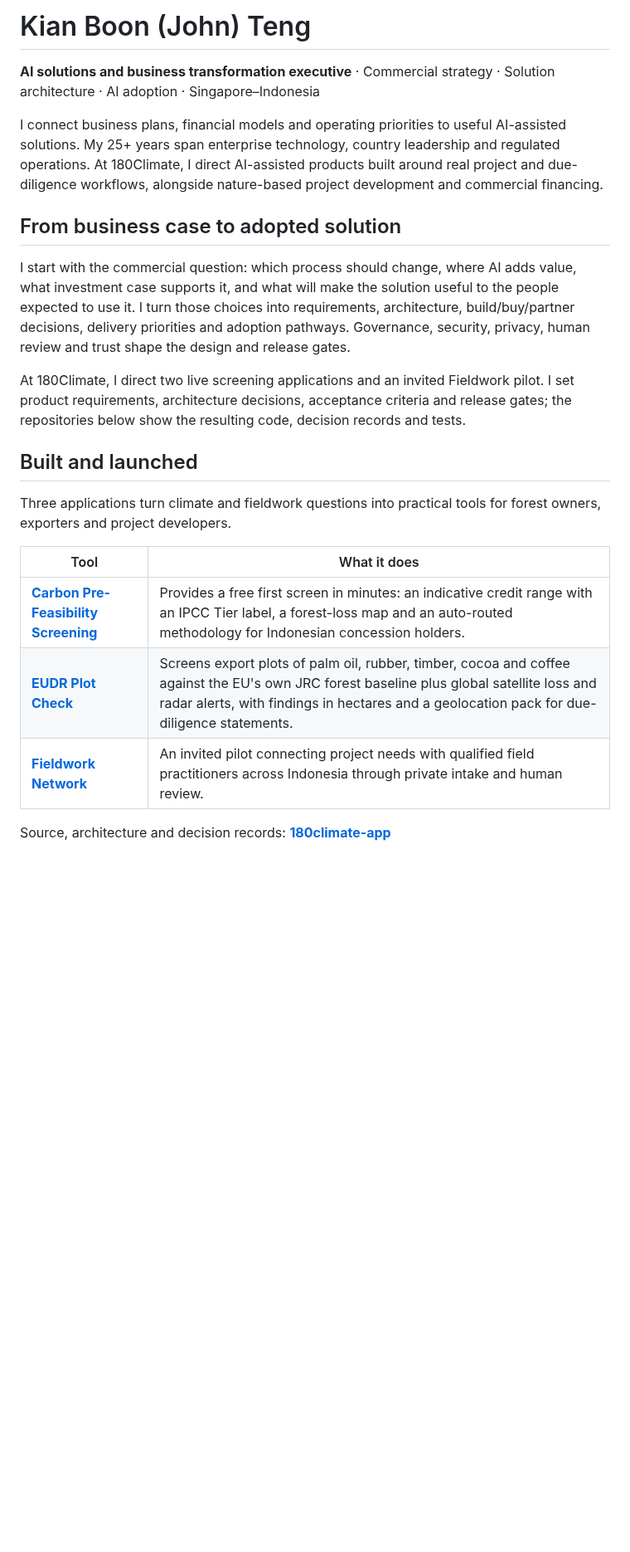
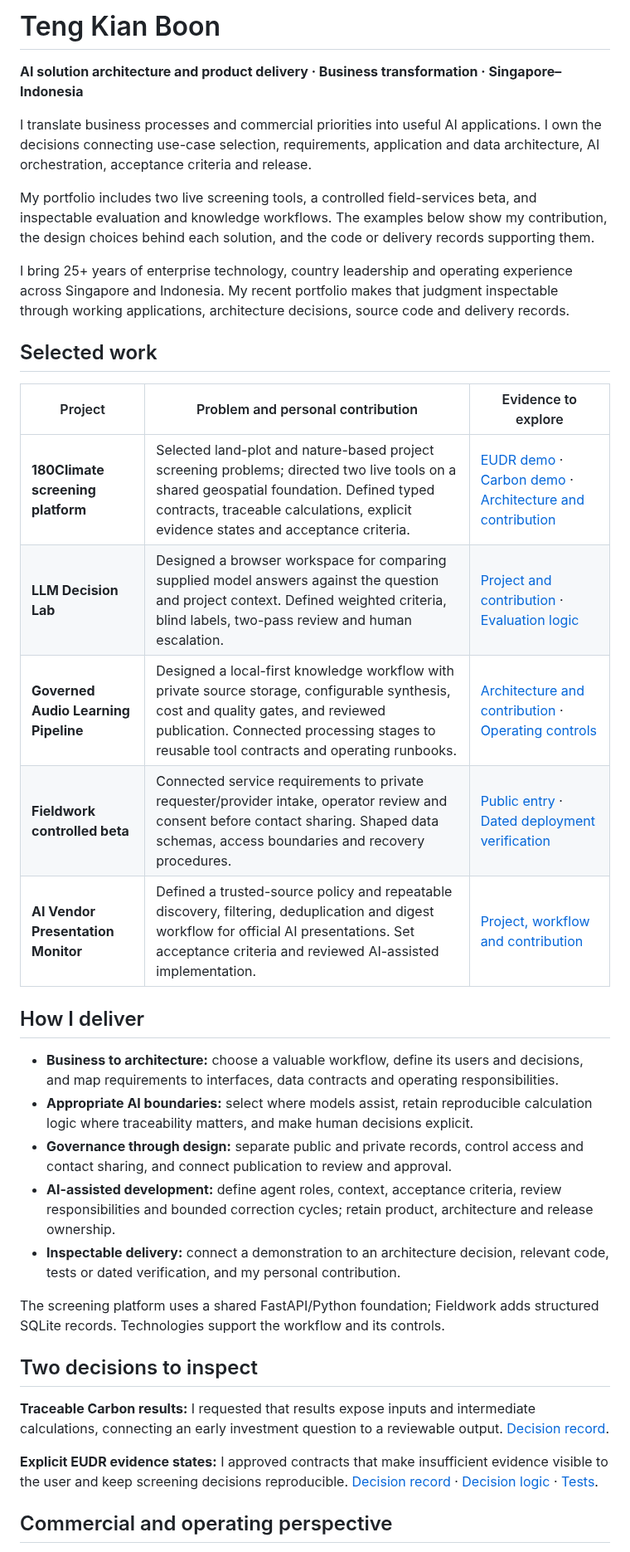
Before and after one commit to TengKianBoon/TengKianBoon, a Markdown page: README.md, the part around one of its changes. Shown at 83% size. Drawn GitHub-style; blank space fills up the shorter version.

Commit message:
Strengthen AI solution architecture and delivery portfolio
Updated personal and professional details in the README, including project descriptions and contributions.

```diff
--- a/README.md
+++ b/README.md
@@ -1,28 +1,38 @@
-# Kian Boon (John) Teng
+# Teng Kian Boon
 
-**AI solutions and business transformation executive** · Commercial strategy · Solution architecture · AI adoption · Singapore–Indonesia
+**AI solution architecture and product delivery · Business transformation · Singapore–Indonesia**
 
-I connect business plans, financial models and operating priorities to useful AI-assisted solutions. My 25+ years span enterprise technology, country leadership and regulated operations. At 180Climate, I direct AI-assisted products built around real project and due-diligence workflows, alongside nature-based project development and commercial financing.
+I translate business processes and commercial priorities into useful AI applications. I own the decisions connecting use-case selection, requirements, application and data architecture, AI orchestration, acceptance criteria and release.
 
-## From business case to adopted solution
+My portfolio includes two live screening tools, a controlled field-services beta, and inspectable evaluation and knowledge workflows. The examples below show my contribution, the design choices behind each solution, and the code or delivery records supporting them.
 
-I start with the commercial question: which process should change, where AI adds value, what investment case supports it, and what will make the solution useful to the people expected to use it. I turn those choices into requirements, architecture, build/buy/partner decisions, delivery priorities and adoption pathways. Governance, security, privacy, human review and trust shape the design and release gates.
+I bring 25+ years of enterprise technology, country leadership and operating experience across Singapore and Indonesia. My recent portfolio makes that judgment inspectable through working applications, architecture decisions, source code and delivery records.
 
-At 180Climate, I direct two live screening applications and an invited Fieldwork pilot. I set product requirements, architecture decisions, acceptance criteria and release gates; the repositories below show the resulting code, decision records and tests.
+## Selected work
 
-## Built and launched
+| Project | Problem and personal contribution | Evidence to explore |
+| --- | --- | --- |
+| **180Climate screening platform** | Selected land-plot and nature-based project screening problems; directed two live tools on a shared geospatial foundation. Defined typed contracts, traceable calculations, explicit evidence states and acceptance criteria. | [EUDR demo](https://eudr.180climate.net) · [Carbon demo](https://carbon.180climate.net) · [Architecture and contribution](https://github.com/TengKianBoon/180climate-app) |
+| **LLM Decision Lab** | Designed a browser workspace for comparing supplied model answers against the question and project context. Defined weighted criteria, blind labels, two-pass review and human escalation. | [Project and contribution](https://github.com/TengKianBoon/llm-decision-lab) · [Evaluation logic](https://github.com/TengKianBoon/llm-decision-lab/blob/main/assets/app-core.js) |
+| **Governed Audio Learning Pipeline** | Designed a local-first knowledge workflow with private source storage, configurable synthesis, cost and quality gates, and reviewed publication. Connected processing stages to reusable tool contracts and operating runbooks. | [Architecture and contribution](https://github.com/TengKianBoon/governed-audio-learning-pipeline) · [Operating controls](https://github.com/TengKianBoon/governed-audio-learning-pipeline/blob/main/docs/enterprise-readiness.md) |
+| **Fieldwork controlled beta** | Connected service requirements to private requester/provider intake, operator review and consent before contact sharing. Shaped data schemas, access boundaries and recovery procedures. | [Public entry](https://eudr.180climate.net/fieldwork) · [Dated deployment verification](https://github.com/TengKianBoon/180climate-app/blob/main/docs/data-control/controlled-beta-status-2026-09-24.md) |
+| **AI Vendor Presentation Monitor** | Defined a trusted-source policy and repeatable discovery, filtering, deduplication and digest workflow for official AI presentations. Set acceptance criteria and reviewed AI-assisted implementation. | [Project, workflow and contribution](https://github.com/TengKianBoon/ai-vendor-presentation-monitor) |
 
+## How I deliver
 
-Three applications turn climate and fieldwork questions into practical tools for forest owners, exporters and project developers.
+- **Business to architecture:** choose a valuable workflow, define its users and decisions, and map requirements to interfaces, data contracts and operating responsibilities.
+- **Appropriate AI boundaries:** select where models assist, retain reproducible calculation logic where traceability matters, and make human decisions explicit.
+- **Governance through design:** separate public and private records, control access and contact sharing, and connect publication to review and approval.
+- **AI-assisted development:** define agent roles, context, acceptance criteria, review responsibilities and bounded correction cycles; retain product, architecture and release ownership.
+- **Inspectable delivery:** connect a demonstration to an architecture decision, relevant code, tests or dated verification, and my personal contribution.
 
+The screening platform uses a shared FastAPI/Python foundation; Fieldwork adds structured SQLite records. Technologies support the workflow and its controls.
 
-| Tool | What it does |
-|---|---|
-| **[Carbon Pre-Feasibility Screening](https://carbon.180climate.net)** | Provides a free first screen in minutes: an indicative credit range with an IPCC Tier label, a forest-loss map and an auto-routed methodology for Indonesian concession holders. |
-| **[EUDR Plot Check](https://eudr.180climate.net)** | Screens export plots of palm oil, rubber, timber, cocoa and coffee against the EU's own JRC forest baseline plus global satellite loss and radar alerts, with findings in hectares and a geolocation pack for due-diligence statements. |
-| **[Fieldwork Network](https://one80climate-fieldwork-preview.onrender.com/fieldwork)** | An invited pilot connecting project needs with qualified field practitioners across Indonesia through private intake and human review. |
+## Two decisions to inspect
 
+**Traceable Carbon results:** I requested that results expose inputs and intermediate calculations, connecting an early investment question to a reviewable output. [Decision record](https://github.com/TengKianBoon/180climate-app/blob/b4ac414789659bfbb56f19599a87cbe72a01a2d2/docs/adr/ADR-0014-derivation-trace.md).
 
-Source, architecture and decision records: **[180climate-app](https://github.com/TengKianBoon/180climate-app)**
+**Explicit EUDR evidence states:** I approved contracts that make insufficient evidence visible to the user and keep screening decisions reproducible. [Decision record](https://github.com/TengKianBoon/180climate-app/blob/b4ac414789659bfbb56f19599a87cbe72a01a2d2/docs/adr/ADR-0018-eudr-contracts.md) · [Decision logic](https://github.com/TengKianBoon/180climate-app/blob/b4ac414789659bfbb56f19599a87cbe72a01a2d2/engines/eudr/triage.py#L45-L79) · [Tests](https://github.com/TengKianBoon/180climate-app/blob/b4ac414789659bfbb56f19599a87cbe72a01a2d2/tests/test_eudr_triage.py#L50-L90).
 
+## Commercial and operating perspective
 
```
Also changed, not shown: other parts of README.md (+5 -43 lines).
